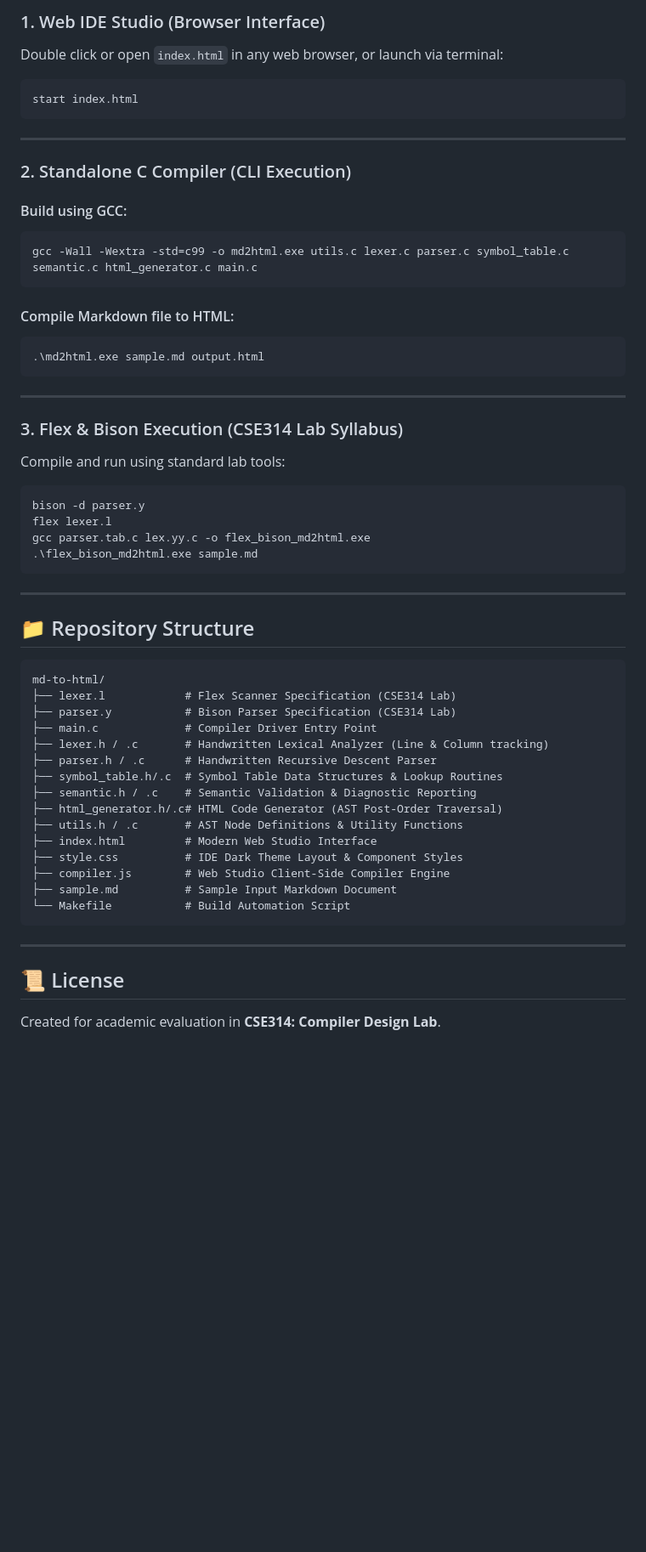
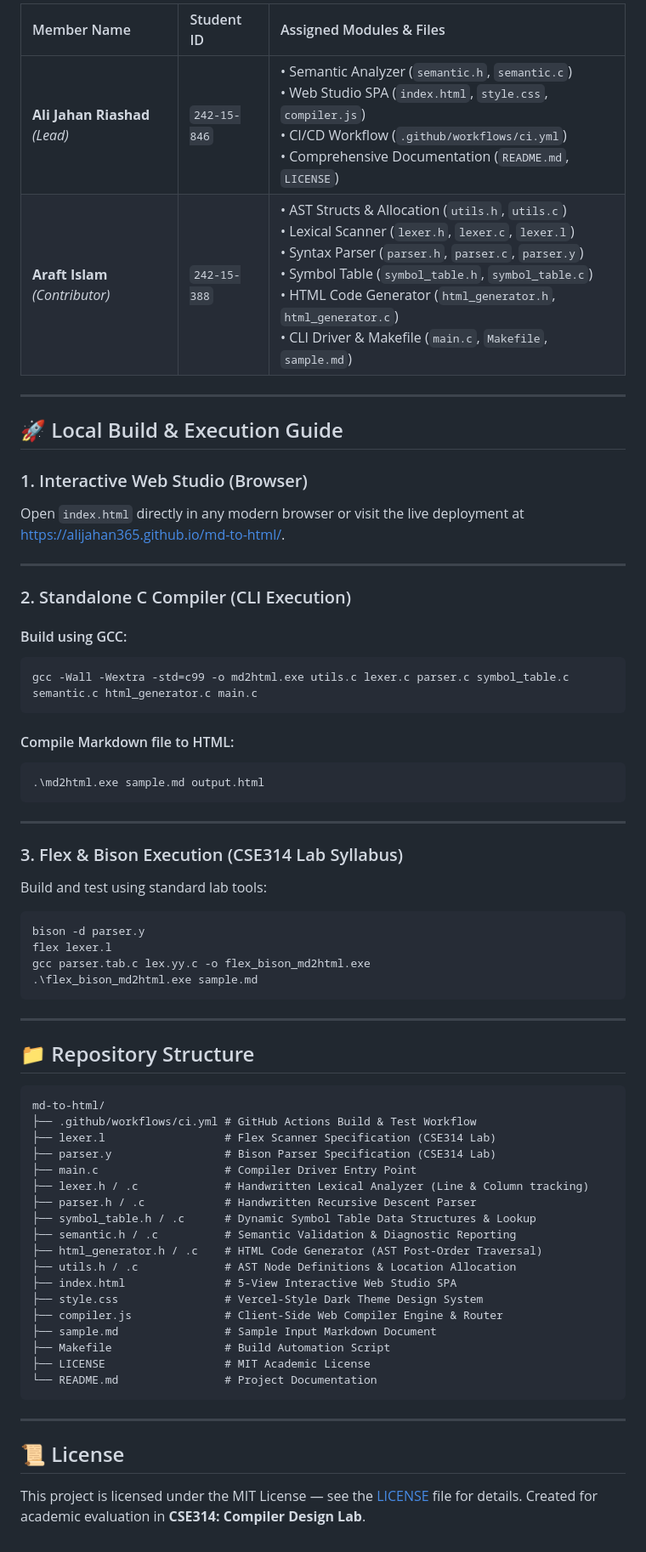
Before and after one commit to alijahan365/md-to-html, a Markdown page: README.md, the part around one of its changes. Shown at 85% size. Drawn GitHub-style; blank space fills up the shorter version.

````diff
--- a/README.md
+++ b/README.md
@@ -91,21 +112,27 @@ This project implements a formal **Markdown-to-HTML Compiler and Translator** fo
 
-### 1. Web IDE Studio (Browser Interface)
-Double click or open `index.html` in any web browser, or launch via terminal:
-```cmd
-start index.html
-```
+| Member Name | Student ID | Assigned Modules & Files |
+| :--- | :--- | :--- |
+| **Ali Jahan Riashad** *(Lead)* | `242-15-846` | • Semantic Analyzer (`semantic.h`, `semantic.c`)<br>• Web Studio SPA (`index.html`, `style.css`, `compiler.js`)<br>• CI/CD Workflow (`.github/workflows/ci.yml`)<br>• Comprehensive Documentation (`README.md`, `LICENSE`) |
+| **Araft Islam** *(Contributor)* | `242-15-388` | • AST Structs & Allocation (`utils.h`, `utils.c`)<br>• Lexical Scanner (`lexer.h`, `lexer.c`, `lexer.l`)<br>• Syntax Parser (`parser.h`, `parser.c`, `parser.y`)<br>• Symbol Table (`symbol_table.h`, `symbol_table.c`)<br>• HTML Code Generator (`html_generator.h`, `html_generator.c`)<br>• CLI Driver & Makefile (`main.c`, `Makefile`, `sample.md`) |
+
+---
+
+## 🚀 Local Build & Execution Guide
+
+### 1. Interactive Web Studio (Browser)
+Open `index.html` directly in any modern browser or visit the live deployment at [https://alijahan365.github.io/md-to-html/](https://alijahan365.github.io/md-to-html/).
 
 ---
 
 ### 2. Standalone C Compiler (CLI Execution)
 
 #### Build using GCC:
-```cmd
+```powershell
 gcc -Wall -Wextra -std=c99 -o md2html.exe utils.c lexer.c parser.c symbol_table.c semantic.c html_generator.c main.c
 ```
 
 #### Compile Markdown file to HTML:
-```cmd
+```powershell
 .\md2html.exe sample.md output.html
 ```
 
@@ -113,8 +140,7 @@ gcc -Wall -Wextra -std=c99 -o md2html.exe utils.c lexer.c parser.c symbol_table.
 
 ### 3. Flex & Bison Execution (CSE314 Lab Syllabus)
 
-Compile and run using standard lab tools:
-
+Build and test using standard lab tools:
 ```powershell
 bison -d parser.y
 flex lexer.l
@@ -128,23 +154,26 @@ gcc parser.tab.c lex.yy.c -o flex_bison_md2html.exe
 
 ```
 md-to-html/
-├── lexer.l            # Flex Scanner Specification (CSE314 Lab)
-├── parser.y           # Bison Parser Specification (CSE314 Lab)
-├── main.c             # Compiler Driver Entry Point
-├── lexer.h / .c       # Handwritten Lexical Analyzer (Line & Column tracking)
-├── parser.h / .c      # Handwritten Recursive Descent Parser
-├── symbol_table.h/.c  # Symbol Table Data Structures & Lookup Routines
-├── semantic.h / .c    # Semantic Validation & Diagnostic Reporting
-├── html_generator.h/.c# HTML Code Generator (AST Post-Order Traversal)
-├── utils.h / .c       # AST Node Definitions & Utility Functions
-├── index.html         # Modern Web Studio Interface
-├── style.css          # IDE Dark Theme Layout & Component Styles
-├── compiler.js        # Web Studio Client-Side Compiler Engine
-├── sample.md          # Sample Input Markdown Document
-└── Makefile           # Build Automation Script
+├── .github/workflows/ci.yml # GitHub Actions Build & Test Workflow
+├── lexer.l                  # Flex Scanner Specification (CSE314 Lab)
+├── parser.y                 # Bison Parser Specification (CSE314 Lab)
+├── main.c                   # Compiler Driver Entry Point
+├── lexer.h / .c             # Handwritten Lexical Analyzer (Line & Column tracking)
+├── parser.h / .c            # Handwritten Recursive Descent Parser
+├── symbol_table.h / .c      # Dynamic Symbol Table Data Structures & Lookup
+├── semantic.h / .c          # Semantic Validation & Diagnostic Reporting
+├── html_generator.h / .c    # HTML Code Generator (AST Post-Order Traversal)
+├── utils.h / .c             # AST Node Definitions & Location Allocation
+├── index.html               # 5-View Interactive Web Studio SPA
+├── style.css                # Vercel-Style Dark Theme Design System
+├── compiler.js              # Client-Side Web Compiler Engine & Router
+├── sample.md                # Sample Input Markdown Document
+├── Makefile                 # Build Automation Script
+├── LICENSE                  # MIT Academic License
+└── README.md                # Project Documentation
 ```
 
 ---
 
 ## 📜 License
-Created for academic evaluation in **CSE314: Compiler Design Lab**.
+This project is licensed under the MIT License — see the [LICENSE](LICENSE) file for details. Created for academic evaluation in **CSE314: Compiler Design Lab**.
````
Also changed, not shown: other parts of README.md (+58 -37 lines).
